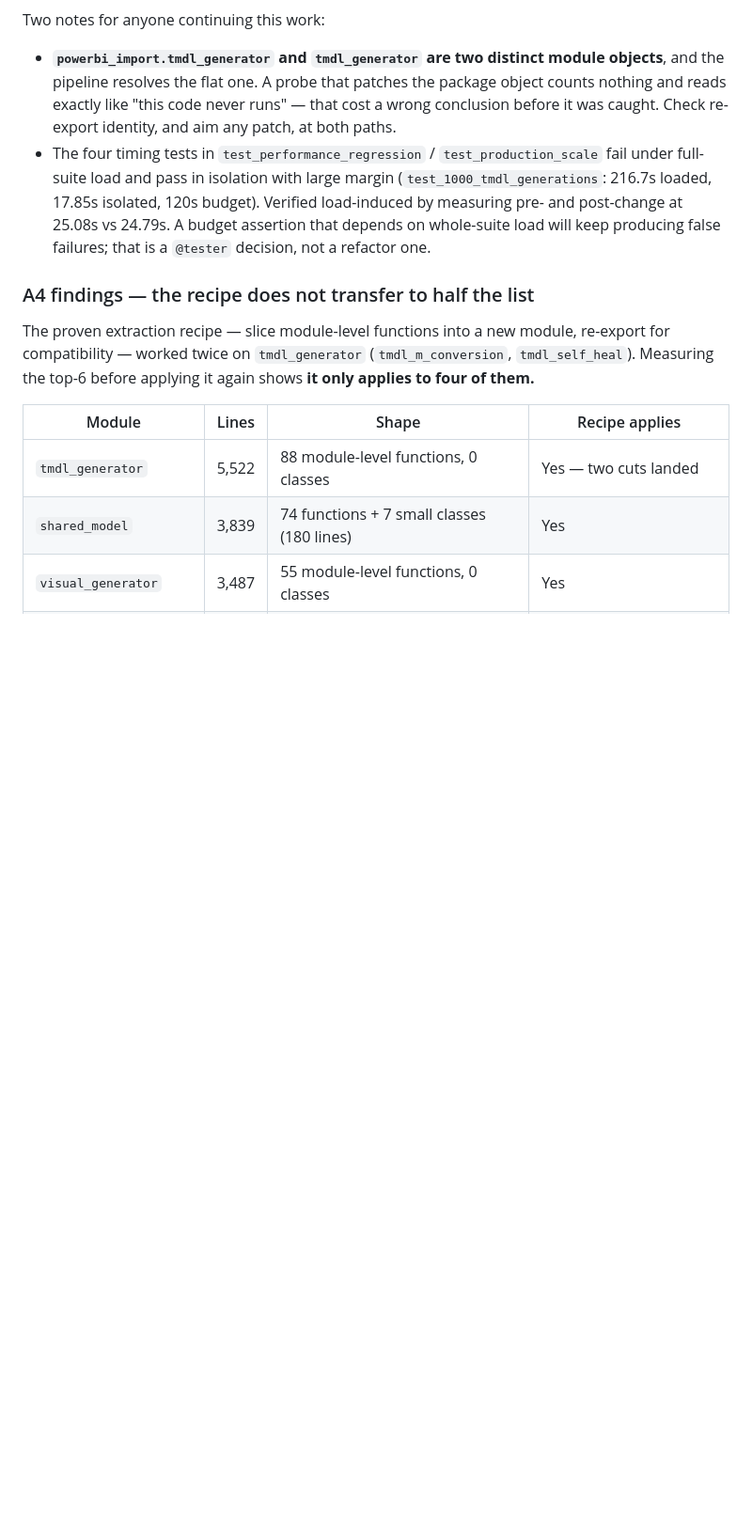
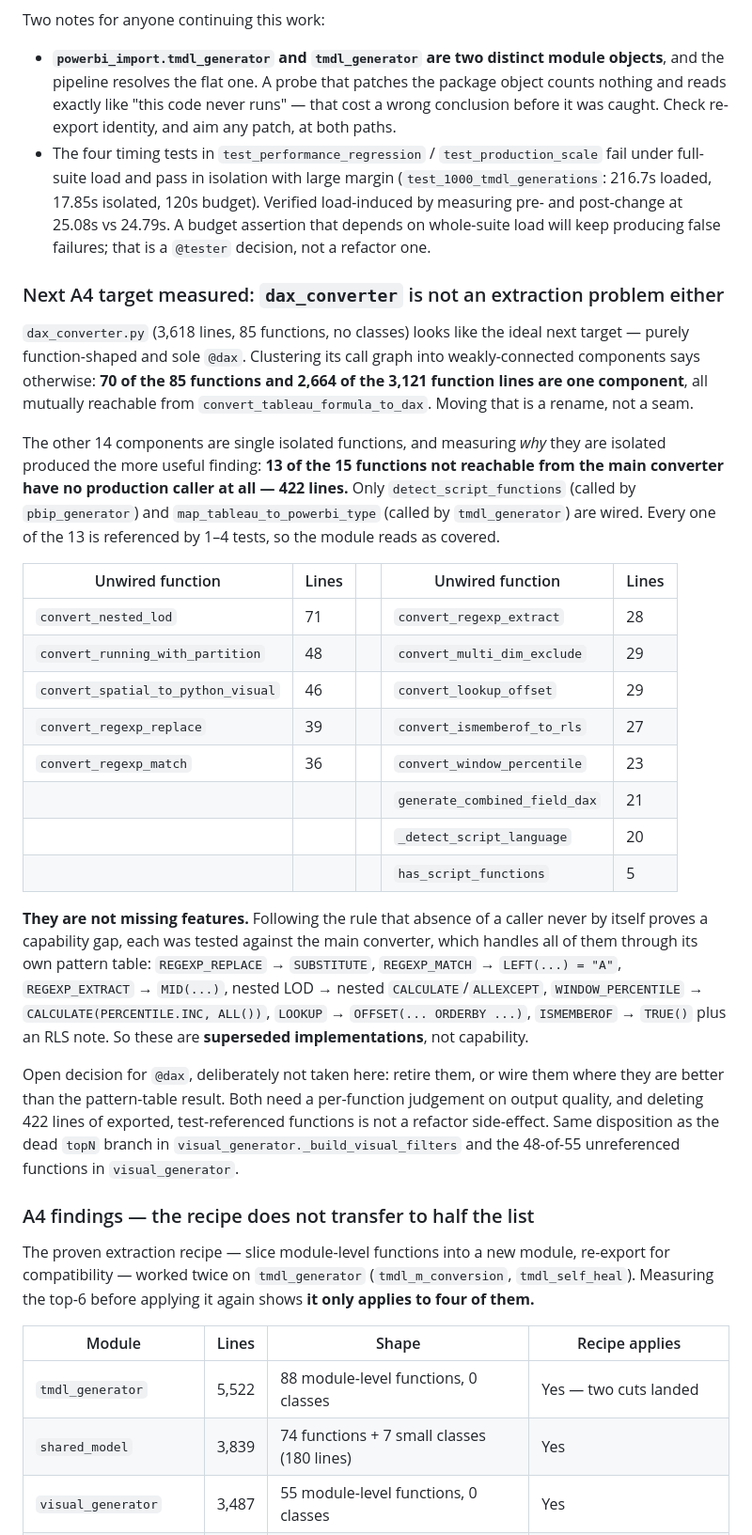
Before and after one commit to cyphou/TableauToPowerBI, a Markdown page: docs/ROADMAP.md, the part around the change. Shown at 94% size. Rendered like a GitHub page; blank space fills up the shorter version.

Commit message:
docs: measure dax_converter as the next A4 target, and find 422 unwired lines
dax_converter (3,618 lines, 85 functions, no classes) looked like the ideal
next target. Clustering its call graph says it is not one: 70 of the 85
functions and 2,664 of the 3,121 function lines form a SINGLE component, all
mutually reachable from convert_tableau_formula_to_dax. Extracting that is a
rename, not a seam.

Measuring why the other 14 components are isolated produced the better finding:
13 of the 15 functions unreachable from the main converter have NO production
caller -- 422 lines, including convert_nested_lod (71),
convert_running_with_partition (48), convert_spatial_to_python_visual (46) and
the three REGEXP converters (103). Only detect_script_functions and
map_tableau_to_powerbi_type are wired. Each of the 13 is referenced by 1-4
tests, so the module reads as covered.

APPLIED THE RULE THAT SAVED THIS BEFORE: absence of a caller does not prove a
capability gap. Tested all seven capabilities against the main converter and it
handles every one through its pattern table -- REGEXP_REPLACE -> SUBSTITUTE,
REGEXP_MATCH -> LEFT(...)='A', nested LOD -> nested CALCULATE/ALLEXCEPT,
WINDOW_PERCENTILE -> CALCULATE(PERCENTILE.INC, ALL()), LOOKUP -> OFFSET/ORDERBY,
ISMEMBEROF -> TRUE() + RLS note. So they are SUPERSEDED implementations, not
missing features. Had I skipped that check the finding would have read as seven
capability gaps.

NOT DELETED. Retiring 422 lines of exported, test-referenced functions needs a
per-function judgement on whether any produces better DAX than the pattern
table, which is a @dax decision, not a refactor side-effect. Recorded alongside
the dead topN branch and the 48-of-55 unreferenced functions in
visual_generator, which have the same disposition.

```diff
--- a/docs/ROADMAP.md
+++ b/docs/ROADMAP.md
@@ -304,6 +304,48 @@ Two notes for anyone continuing this work:
   Verified load-induced by measuring pre- and post-change at 25.08s vs 24.79s.
   A budget assertion that depends on whole-suite load will keep producing false
   failures; that is a `@tester` decision, not a refactor one.
+
+### Next A4 target measured: `dax_converter` is not an extraction problem either
+
+`dax_converter.py` (3,618 lines, 85 functions, no classes) looks like the ideal
+next target — purely function-shaped and sole `@dax`. Clustering its call graph
+into weakly-connected components says otherwise: **70 of the 85 functions and
+2,664 of the 3,121 function lines are one component**, all mutually reachable
+from `convert_tableau_formula_to_dax`. Moving that is a rename, not a seam.
+
+The other 14 components are single isolated functions, and measuring *why* they
+are isolated produced the more useful finding: **13 of the 15 functions not
+reachable from the main converter have no production caller at all — 422
+lines.** Only `detect_script_functions` (called by `pbip_generator`) and
+`map_tableau_to_powerbi_type` (called by `tmdl_generator`) are wired. Every one
+of the 13 is referenced by 1–4 tests, so the module reads as covered.
+
+| Unwired function | Lines | | Unwired function | Lines |
+|---|---|---|---|---|
+| `convert_nested_lod` | 71 | | `convert_regexp_extract` | 28 |
+| `convert_running_with_partition` | 48 | | `convert_multi_dim_exclude` | 29 |
+| `convert_spatial_to_python_visual` | 46 | | `convert_lookup_offset` | 29 |
+| `convert_regexp_replace` | 39 | | `convert_ismemberof_to_rls` | 27 |
+| `convert_regexp_match` | 36 | | `convert_window_percentile` | 23 |
+| | | | `generate_combined_field_dax` | 21 |
+| | | | `_detect_script_language` | 20 |
+| | | | `has_script_functions` | 5 |
+
+**They are not missing features.** Following the rule that absence of a caller
+never by itself proves a capability gap, each was tested against the main
+converter, which handles all of them through its own pattern table:
+`REGEXP_REPLACE` → `SUBSTITUTE`, `REGEXP_MATCH` → `LEFT(...) = "A"`,
+`REGEXP_EXTRACT` → `MID(...)`, nested LOD → nested `CALCULATE`/`ALLEXCEPT`,
+`WINDOW_PERCENTILE` → `CALCULATE(PERCENTILE.INC, ALL())`, `LOOKUP` →
+`OFFSET(... ORDERBY ...)`, `ISMEMBEROF` → `TRUE()` plus an RLS note. So these
+are **superseded implementations**, not capability.
+
+Open decision for `@dax`, deliberately not taken here: retire them, or wire
+them where they are better than the pattern-table result. Both need a
+per-function judgement on output quality, and deleting 422 lines of exported,
+test-referenced functions is not a refactor side-effect. Same disposition as
+the dead `topN` branch in `visual_generator._build_visual_filters` and the
+48-of-55 unreferenced functions in `visual_generator`.
 
 ### A4 findings — the recipe does not transfer to half the list
 
```
